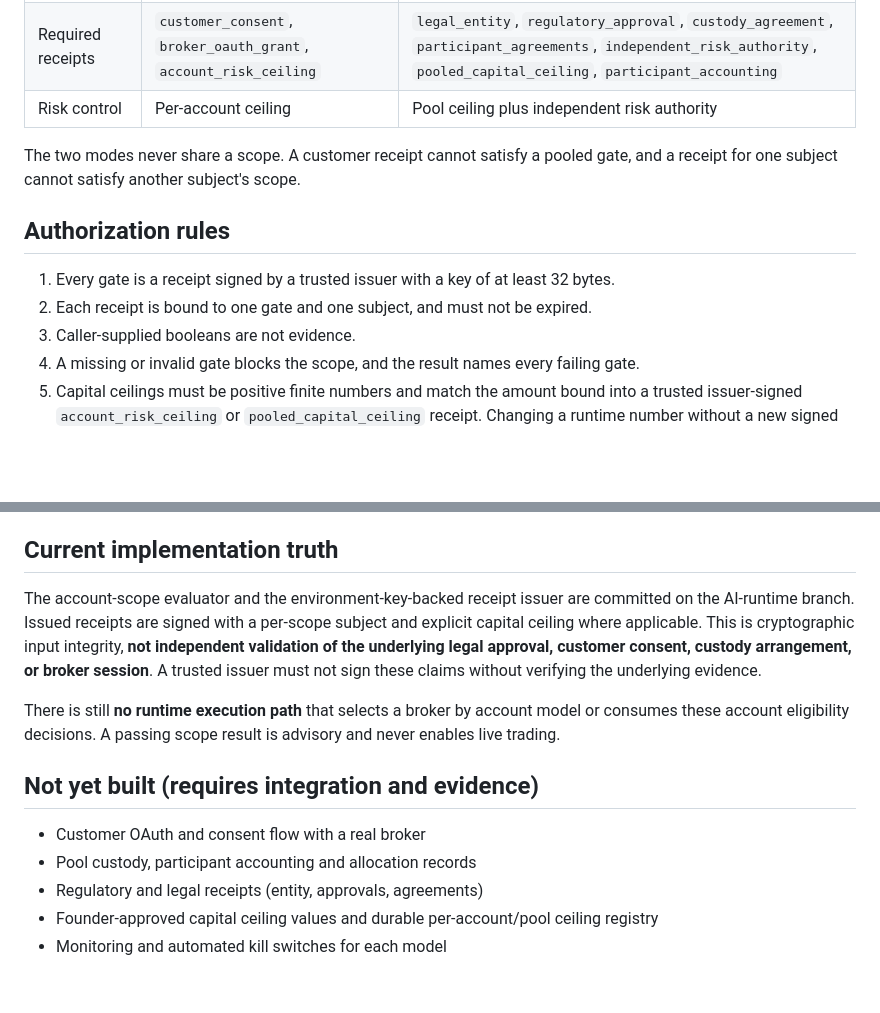
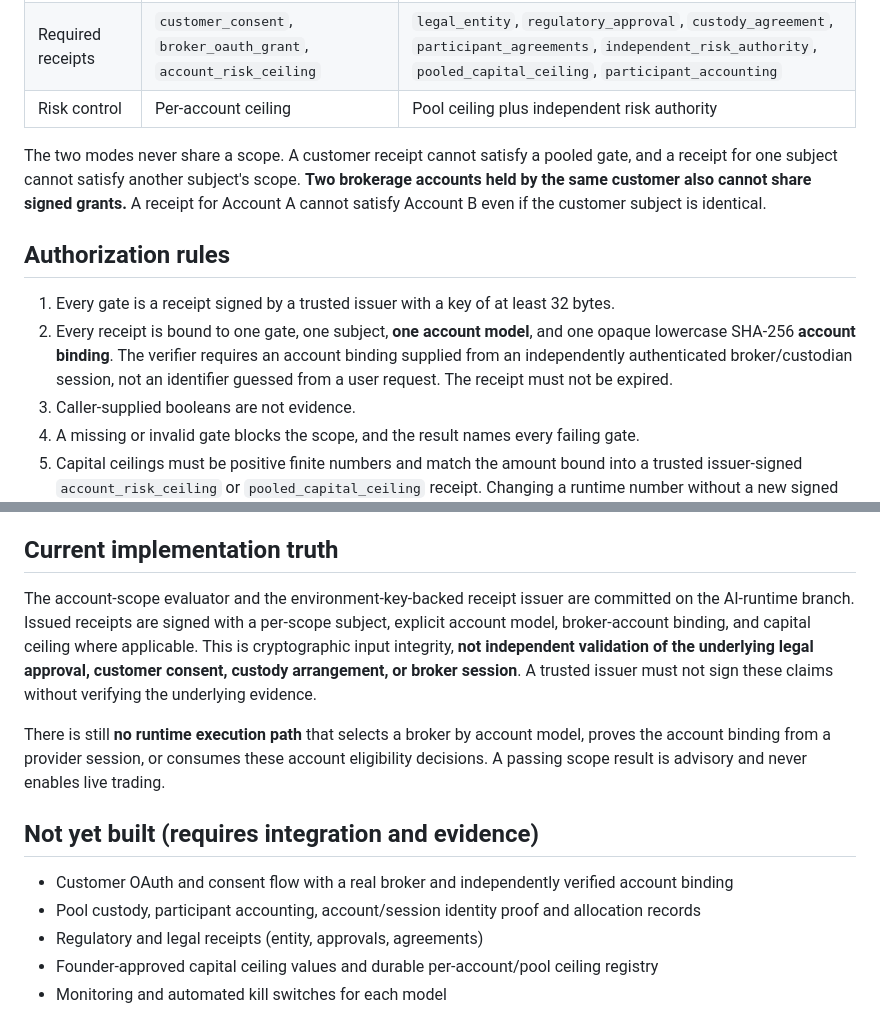
Before and after one commit to jussray/SleepWealth-Agent, a Markdown page: docs/ACCOUNT_MODELS.md, 2 parts joined by grey strips. Rendered like a GitHub page; blank space fills up the shorter version.

Commit message:
docs(accounts): require provider-verified broker account binding in both modes

```diff
--- a/docs/ACCOUNT_MODELS.md
+++ b/docs/ACCOUNT_MODELS.md
@@ -12,12 +12,12 @@ Status: architecture and authorization evaluator. No live execution is enabled b
 | Required receipts | `customer_consent`, `broker_oauth_grant`, `account_risk_ceiling` | `legal_entity`, `regulatory_approval`, `custody_agreement`, `participant_agreements`, `independent_risk_authority`, `pooled_capital_ceiling`, `participant_accounting` |
 | Risk control | Per-account ceiling | Pool ceiling plus independent risk authority |
 
-The two modes never share a scope. A customer receipt cannot satisfy a pooled gate, and a receipt for one subject cannot satisfy another subject's scope.
+The two modes never share a scope. A customer receipt cannot satisfy a pooled gate, and a receipt for one subject cannot satisfy another subject's scope. **Two brokerage accounts held by the same customer also cannot share signed grants.** A receipt for Account A cannot satisfy Account B even if the customer subject is identical.
 
 ## Authorization rules
 
 1. Every gate is a receipt signed by a trusted issuer with a key of at least 32 bytes.
-2. Each receipt is bound to one gate and one subject, and must not be expired.
+2. Every receipt is bound to one gate, one subject, **one account model**, and one opaque lowercase SHA-256 **account binding**. The verifier requires an account binding supplied from an independently authenticated broker/custodian session, not an identifier guessed from a user request. The receipt must not be expired.
 3. Caller-supplied booleans are not evidence.
 4. A missing or invalid gate blocks the scope, and the result names every failing gate.
 5. Capital ceilings must be positive finite numbers and match the amount bound into a trusted issuer-signed `account_risk_ceiling` or `pooled_capital_ceiling` receipt. Changing a runtime number without a new signed receipt cannot raise authority.
@@ -33,14 +33,14 @@ FCR is the authority host. It may act as a trusted issuer by minting receipts fo
 
 ## Current implementation truth
 
-The account-scope evaluator and the environment-key-backed receipt issuer are committed on the AI-runtime branch. Issued receipts are signed with a per-scope subject and explicit capital ceiling where applicable. This is cryptographic input integrity, **not independent validation of the underlying legal approval, customer consent, custody arrangement, or broker session**. A trusted issuer must not sign these claims without verifying the underlying evidence.
+The account-scope evaluator and the environment-key-backed receipt issuer are committed on the AI-runtime branch. Issued receipts are signed with a per-scope subject, explicit account model, broker-account binding, and capital ceiling where applicable. This is cryptographic input integrity, **not independent validation of the underlying legal approval, customer consent, custody arrangement, or broker session**. A trusted issuer must not sign these claims without verifying the underlying evidence.
 
-There is still **no runtime execution path** that selects a broker by account model or consumes these account eligibility decisions. A passing scope result is advisory and never enables live trading.
+There is still **no runtime execution path** that selects a broker by account model, proves the account binding from a provider session, or consumes these account eligibility decisions. A passing scope result is advisory and never enables live trading.
 
 ## Not yet built (requires integration and evidence)
 
-- Customer OAuth and consent flow with a real broker
-- Pool custody, participant accounting and allocation records
+- Customer OAuth and consent flow with a real broker and independently verified account binding
+- Pool custody, participant accounting, account/session identity proof and allocation records
 - Regulatory and legal receipts (entity, approvals, agreements)
 - Founder-approved capital ceiling values and durable per-account/pool ceiling registry
 - Monitoring and automated kill switches for each model
```
